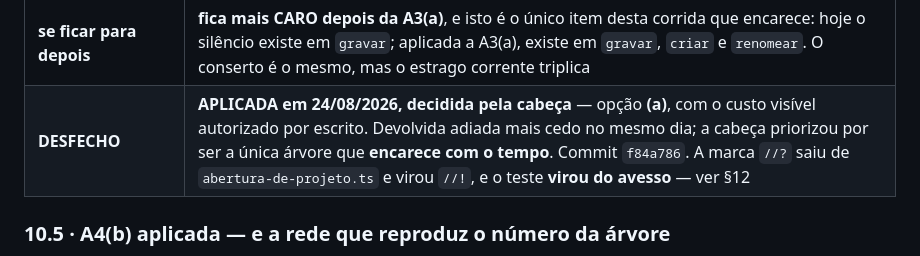
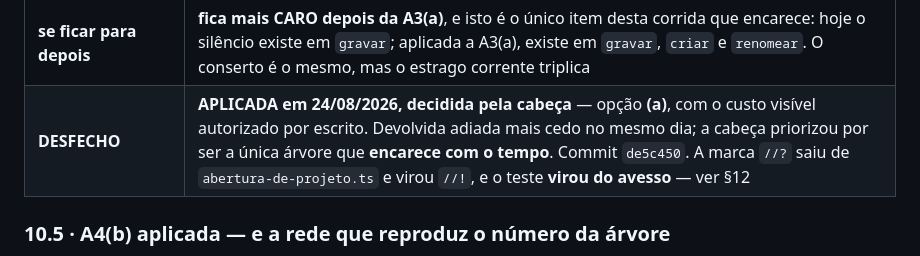
Before and after one commit to GF-Linux/Terminus, a Markdown page: docs/tracker.md, the part around the change. GitHub-like rendering.

Commit message:
docs: os hashes do tracker acompanham a limpeza da assinatura
A remocao do rodape `Co-Authored-By` reescreveu os 57 commits do agente, e com
eles os hashes. Os 17 citados no tracker foram remapeados em passe unico.

⚠️ A primeira tentativa foi sequencial e estava errada: trocar um por um permite
que a substituicao de um hash NOVO contenha o prefixo de outro VELHO e seja
reescrita de novo. Refeito com uma passada so' de regex, e conferido pelo teste
que importa -- `git cat-file` mais `merge-base --is-ancestor` de cada citacao,
nao comparacao de texto.

Conferido: 34 citacoes vivas, 0 mortas. As quatro que o detector acusou sao (a)
`f8a90c7` e `a4e08b1`, hashes que o diario registra como FABRICADOS por mim e
pegos -- devem mesmo nao existir; (b) `e38b468` e `28f2672`, commits do repo da
lei, citacao entre repositorios.

A arvore nao mudou: o hash de arvore do HEAD e' o mesmo antes e depois da
reescrita (347cd4b7), e `git diff` entre os dois HEADs deu zero linhas.

```diff
--- a/docs/tracker.md
+++ b/docs/tracker.md
@@ -568,7 +568,7 @@ carregar. É o §8·S2 aplicado ao andaime: a trava fica na camada que vê todo
 | **as opções** | **(a) resolver a raiz na entrada** — `raizAberta = resolverReal(raiz)` em `entrarNaPasta`, ou `raizesDeEscrita()` devolvendo o real. Uma linha, e conserta `gravar` **e** o alargamento da A3(a) de uma vez. Custa: a pasta aberta passa a ser reportada pelo caminho real, e a tela mostra o nome real em vez do nome do atalho — **mudança visível**, e é por isso que é da cabeça. **(b) resolver dos dois lados na guarda**, deixando `raizAberta` como veio. Não muda o que a tela mostra; espalha o realpath por mais um lugar. **(c) deixar como está e REGISTRAR** — a recusa continua, agora em três canais em vez de um |
 | **minha recomendação** | **(a)**, e a razão é que ela é a única que faz a frase da tela voltar a ser verdadeira. **Não apliquei**: muda o que a interface exibe, é conduta, e não estava no despacho |
 | **se ficar para depois** | **fica mais CARO depois da A3(a)**, e isto é o único item desta corrida que encarece: hoje o silêncio existe em `gravar`; aplicada a A3(a), existe em `gravar`, `criar` e `renomear`. O conserto é o mesmo, mas o estrago corrente triplica |
-| **DESFECHO** | **APLICADA em 24/08/2026, decidida pela cabeça** — opção **(a)**, com o custo visível autorizado por escrito. Devolvida adiada mais cedo no mesmo dia; a cabeça priorizou por ser a única árvore que **encarece com o tempo**. Commit `f84a786`. A marca `//?` saiu de `abertura-de-projeto.ts` e virou `//!`, e o teste **virou do avesso** — ver §12 |
+| **DESFECHO** | **APLICADA em 24/08/2026, decidida pela cabeça** — opção **(a)**, com o custo visível autorizado por escrito. Devolvida adiada mais cedo no mesmo dia; a cabeça priorizou por ser a única árvore que **encarece com o tempo**. Commit `de5c450`. A marca `//?` saiu de `abertura-de-projeto.ts` e virou `//!`, e o teste **virou do avesso** — ver §12 |
 
 ### 10.5 · A4(b) aplicada — e a rede que reproduz o número da árvore
 
```
